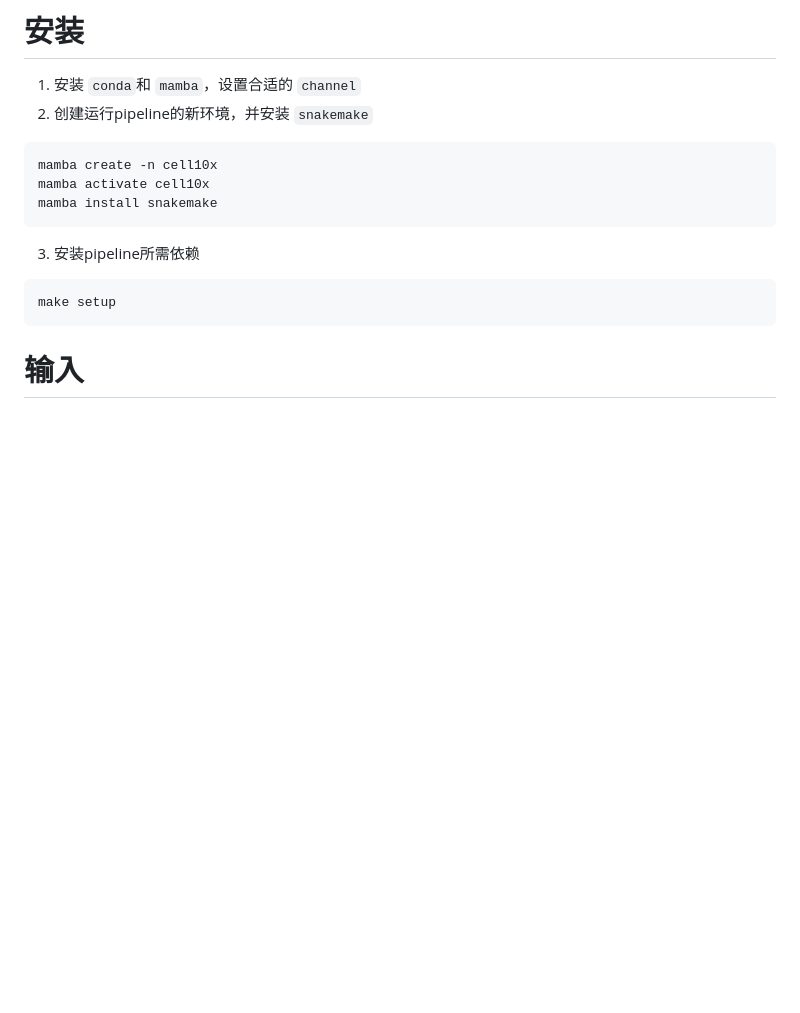
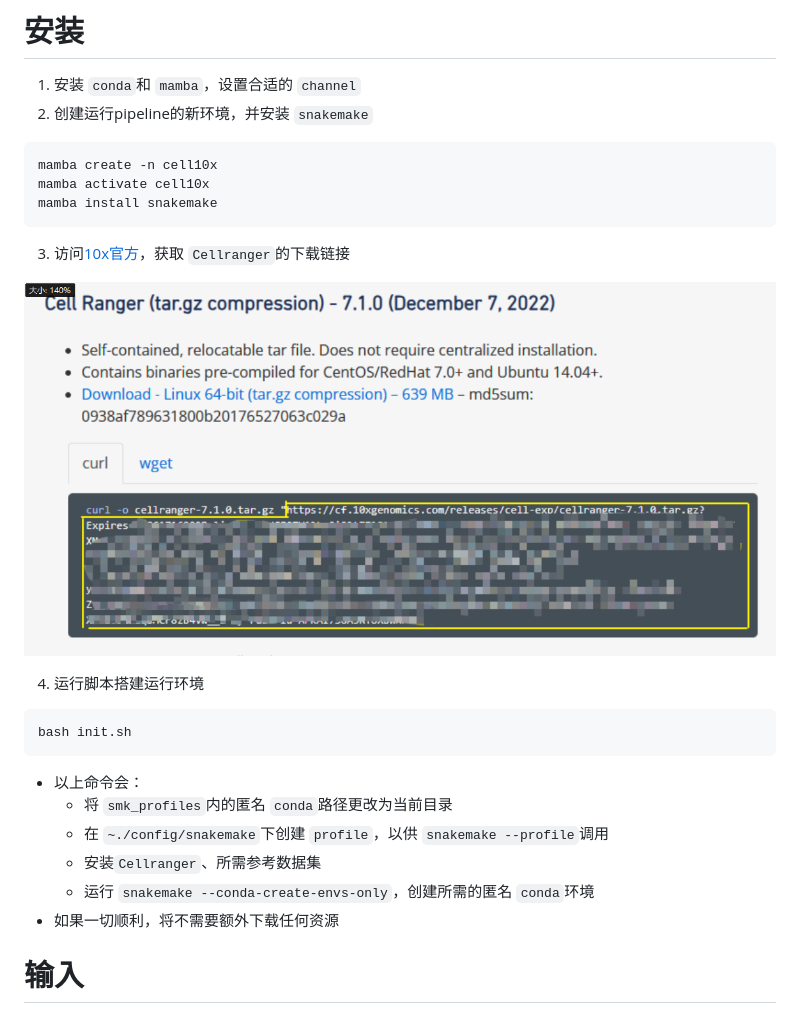
Before and after one commit to william-swl/cell10x, a Markdown page: Readme.md, the part around the change printed below. Rendered like a GitHub page; pictures changed too: doc/fig/cellranger_download.png (added); blank space fills up the shorter version.

Commit message:
feat: update init.sh

````diff
--- a/Readme.md
+++ b/Readme.md
@@ -9,11 +9,22 @@ mamba activate cell10x
 mamba install snakemake
 ```
 
-3. 安装pipeline所需依赖
+3. 访问[10x官方](https://support.10xgenomics.com/single-cell-gene-expression/software/downloads/7.1/)，获取 `Cellranger`的下载链接
 
-```shell
-make setup
+![img](doc/fig/cellranger_download.png)
+
+4. 运行脚本搭建运行环境
+
 ```
+bash init.sh
+```
+
+- 以上命令会：
+  - 将 `smk_profiles`内的匿名 `conda`路径更改为当前目录
+  - 在 `~./config/snakemake`下创建 `profile`，以供 `snakemake --profile`调用
+  - 安装`Cellranger`、所需参考数据集
+  - 运行 `snakemake --conda-create-envs-only`，创建所需的匿名 `conda`环境
+- 如果一切顺利，将不需要额外下载任何资源
 
 # 输入
 
````
Also changed, not shown: other parts of Readme.md (+2 -6 lines), 3 other files.
